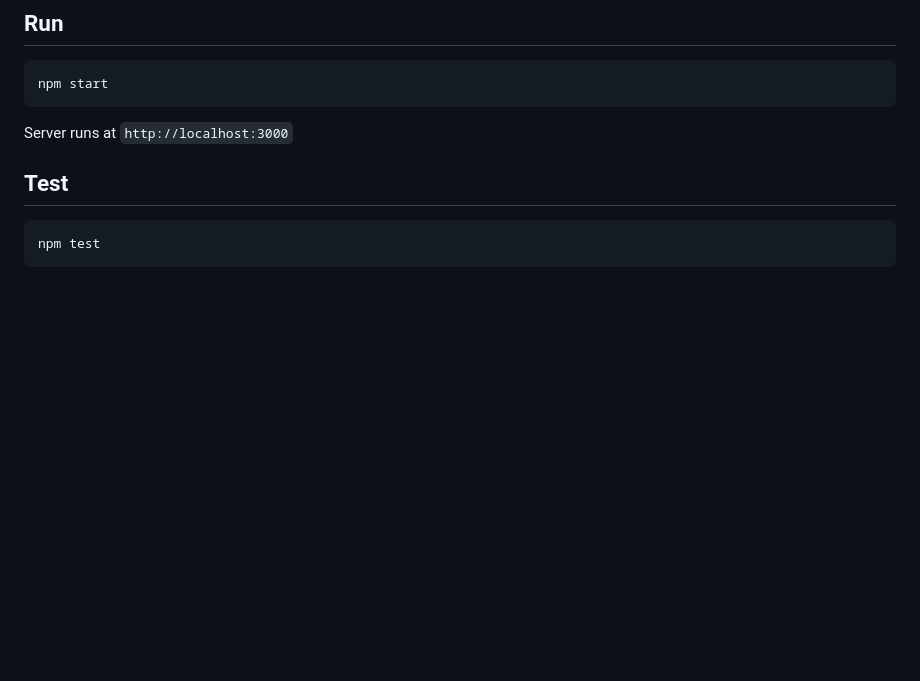
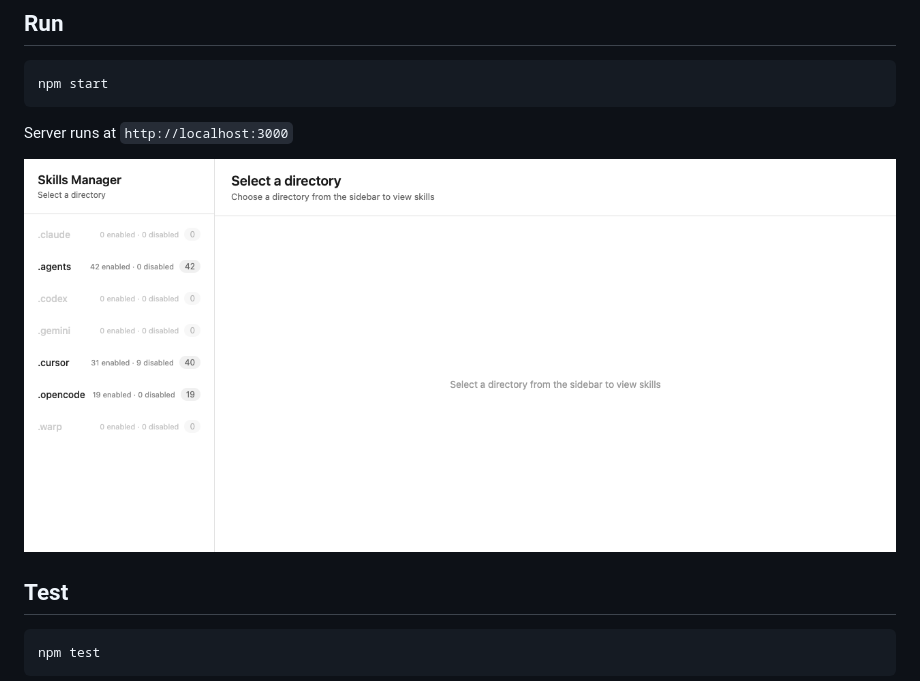
Before and after one commit to lucasfvera/agent-gui, a Markdown page: README.md, the part around the change. GitHub-like rendering; pictures changed too: skills-manager.png (added); blank space fills up the shorter version.

Commit message:
docs: Add UI screenshot (#2)
* docs: Add skills enable/disable and refresh plan docs

* docs(readme): Add screenshot and update README

* Remove cursor plans

````diff
--- a/README.md
+++ b/README.md
@@ -9,6 +9,8 @@ npm start
 ```
 
 Server runs at `http://localhost:3000`
+
+![Skills Manager UI](./skills-manager.png)
 
 ## Test
 
````
